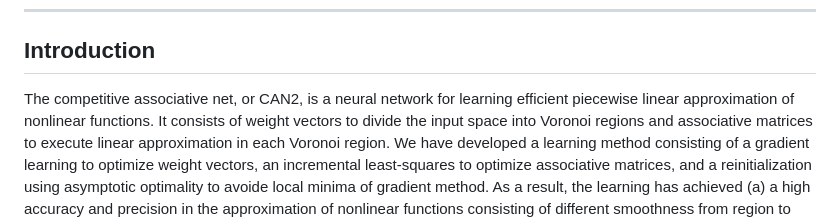
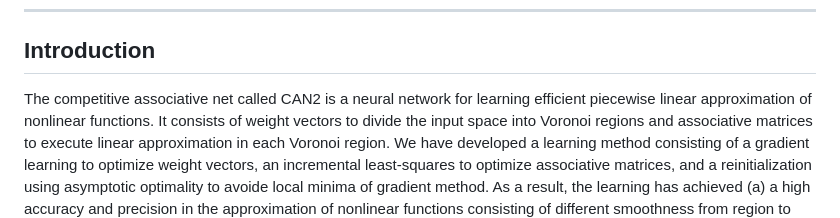
Before and after one commit to Kurogi-Lab/CAN2, a Markdown page: README.md, the part around the change. Drawn GitHub-style.

```diff
--- a/README.md
+++ b/README.md
@@ -4,7 +4,7 @@
 
 ## Introduction
 <!--## Description-->
-The competitive associative net, or CAN2,
+The competitive associative net called CAN2
 is a neural network for learning efficient piecewise linear approximation
 of nonlinear functions.
 It consists of weight vectors to divide the input space into Voronoi regions
```
